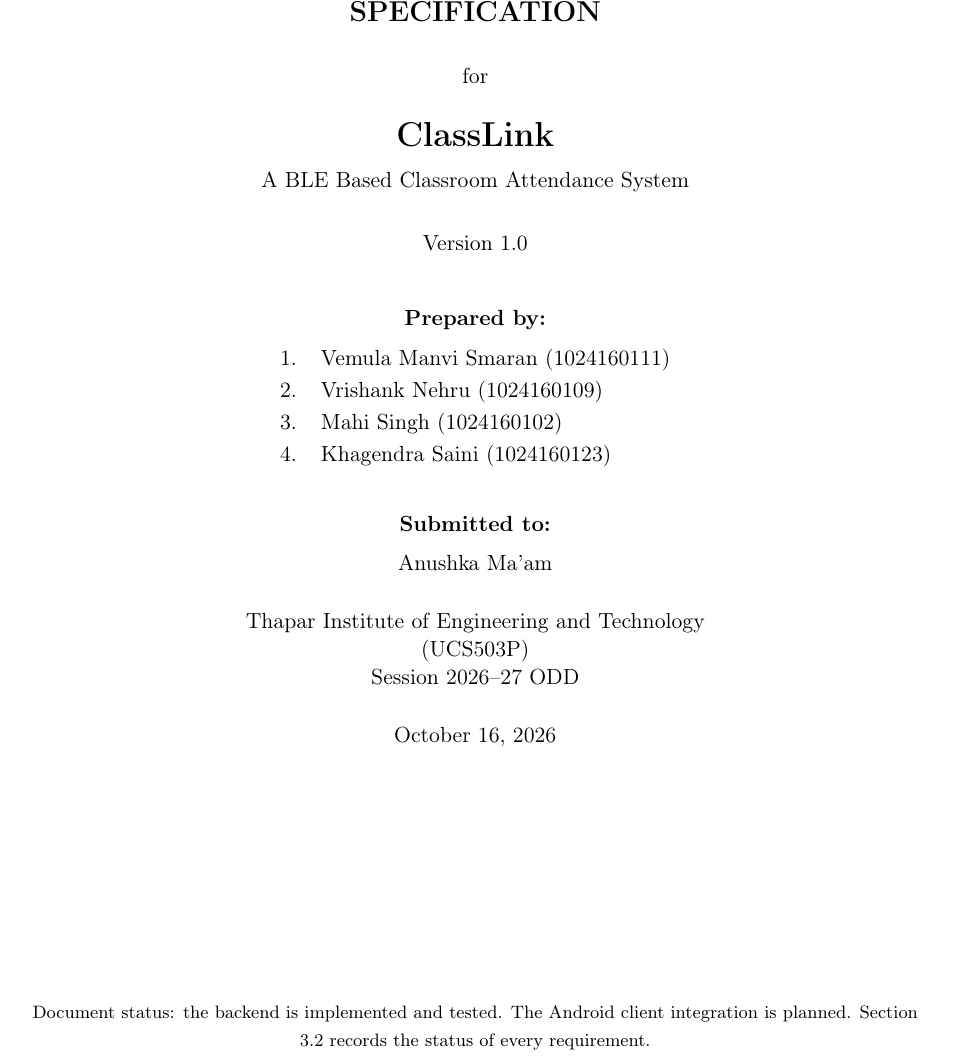
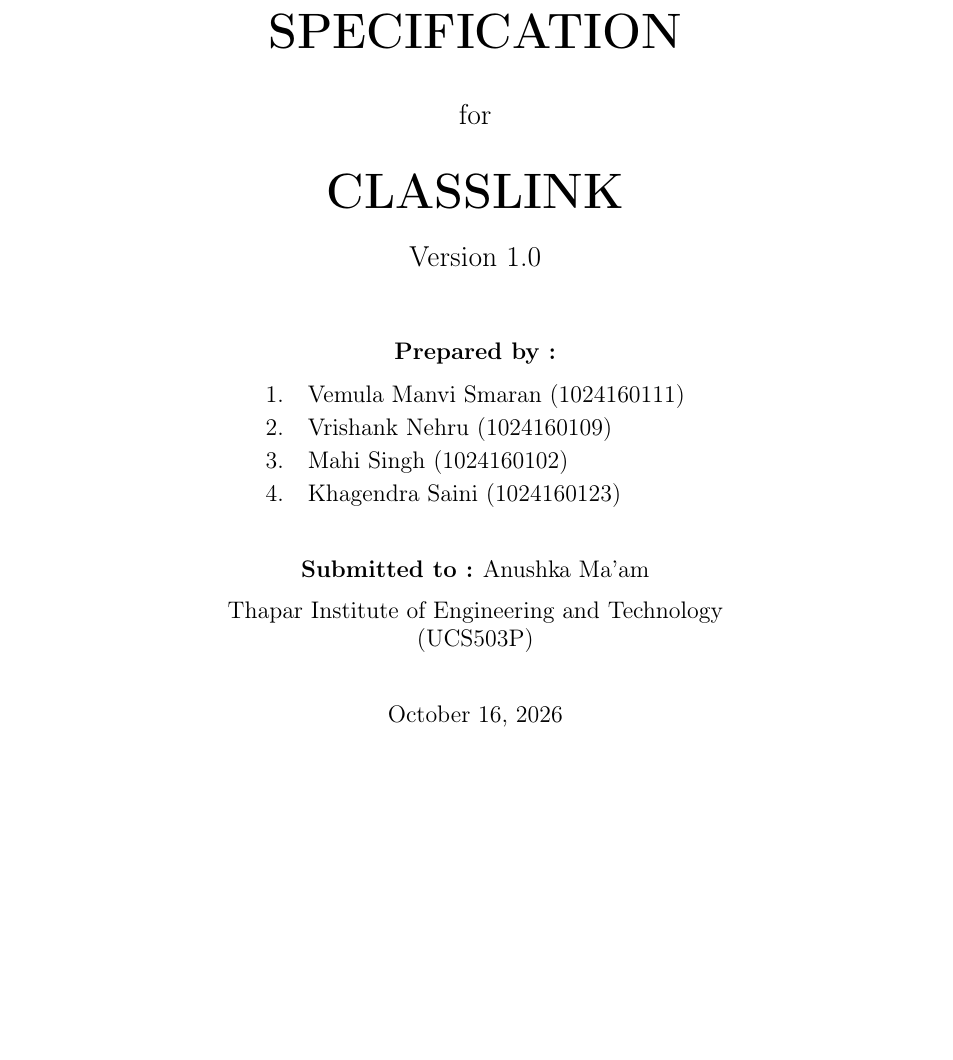
Before and after one commit to vrishanknehru/classlink, a LaTeX document (project-srs/main.tex): part of page 1 of 22, cut so that both start at the same text, the shorter picture padded with empty space. Compiled offline with pdfLaTeX.

Commit message:
SRS: match the template cover page

```diff
--- a/project-srs/main.tex
+++ b/project-srs/main.tex
@@ -51,27 +51,25 @@
 
 \begin{titlepage}
   \centering
-  \rule{\linewidth}{1.2pt}\\[5cm]
-  {\Large\bfseries SOFTWARE REQUIREMENTS\\SPECIFICATION}\\[1.6em]
-  {\normalsize for}\\[1.6em]
-  {\LARGE\bfseries ClassLink}\\[0.6em]
-  {\normalsize A BLE Based Classroom Attendance System}\\[1.6em]
-  {\normalsize Version 1.0}\\[2.2em]
-  {\normalsize\bfseries Prepared by:}\\[0.5em]
+  \vspace*{3cm}
+  {\Huge\bfseries SOFTWARE REQUIREMENTS\\[0.3em]SPECIFICATION}\\[2.2em]
+  {\Large for}\\[2.2em]
+  {\Huge\bfseries CLASSLINK}\\[1.4em]
+  {\Large Version 1.0}\\[3em]
+  {\large\bfseries Prepared by :}\\[0.6em]
+  {\large
   \begin{tabular}{rl}
     1. & Vemula Manvi Smaran (1024160111)\\
     2. & Vrishank Nehru (1024160109)\\
     3. & Mahi Singh (1024160102)\\
     4. & Khagendra Saini (1024160123)\\
-  \end{tabular}\\[2em]
-  {\normalsize\bfseries Submitted to:}\\[0.5em]
-  Anushka Ma'am\\[1.4em]
-  Thapar Institute of Engineering and Technology\\
-  (UCS503P)\\
-  Session 2026--27 ODD\\[1.4em]
-  October 16, 2026
+  \end{tabular}}\\[2.2em]
+  {\large\bfseries Submitted to :} {\large Anushka Ma'am}\\[0.6em]
+  {\large Thapar Institute of Engineering and Technology}\\
+  {\large (UCS503P)}\\[2.2em]
+  {\large October 16, 2026}
   \vfill
-  {\footnotesize Document status: the backend is implemented and tested. The Android client integration is planned. Section 3.2 records the status of every requirement.}
+  1
 \end{titlepage}
 \setcounter{page}{2}
 
```
Also changed, not shown: project-srs/ClassLink-SRS.pdf.
